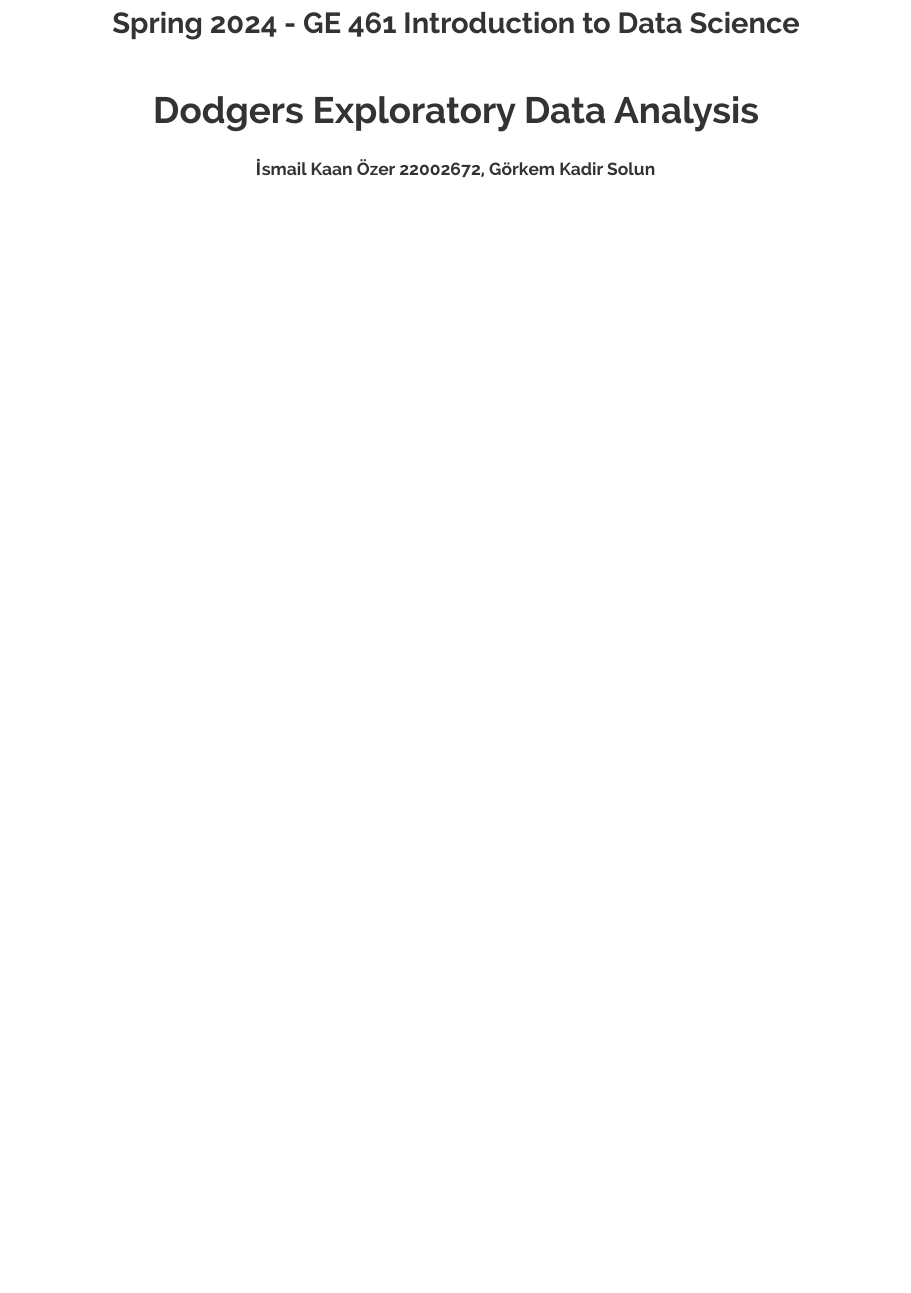
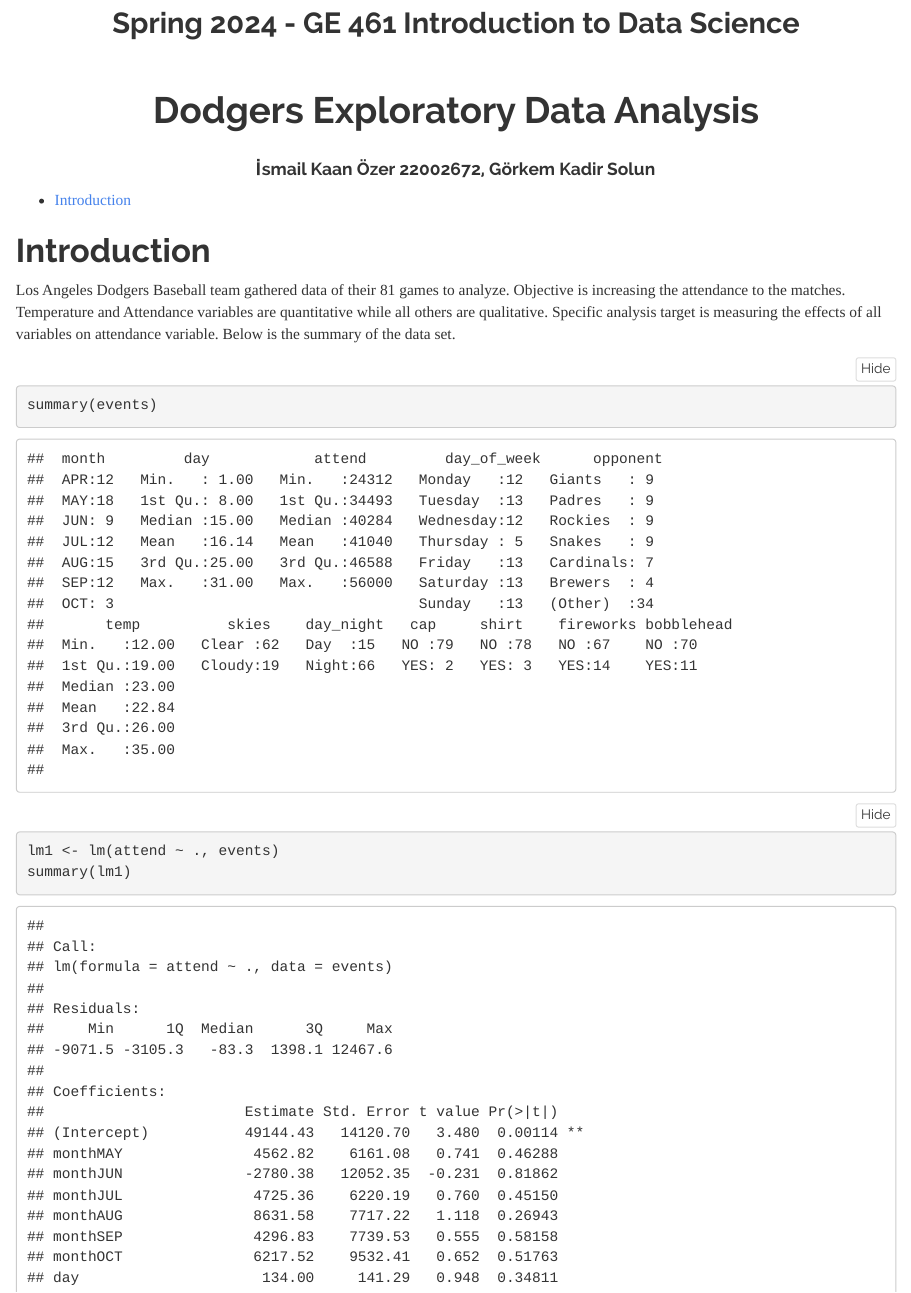
Before and after one commit to gorkemsolun/ge461p1, an R Markdown document (project1_dodgers.Rmd): the page in a window 1100 px wide, from 110 px down. Rendered offline with R 4.5, knitr and Pandoc, with nearby package versions; folded parts are opened.

Commit message:
intro, tests

````diff
--- a/project1_dodgers.Rmd
+++ b/project1_dodgers.Rmd
@@ -31,3 +31,22 @@
   mutate(temp = round((temp- 32)*5/9)) -> events
 
 ```
+
+# Introduction
+
+Los Angeles Dodgers Baseball team gathered data of their 81 games to analyze. Objective is increasing the attendance to the matches.  Temperature and Attendance variables are quantitative while all others are qualitative. Specific analysis target is measuring the effects of all variables on attendance variable. Below is the summary of the data set.
+
+```{r}
+summary(events)
+```
+
+
+```{r}
+lm1 <- lm(attend ~ ., events)
+summary(lm1)
+```
+
+
+```{r}
+anova(lm1)
+```
````
